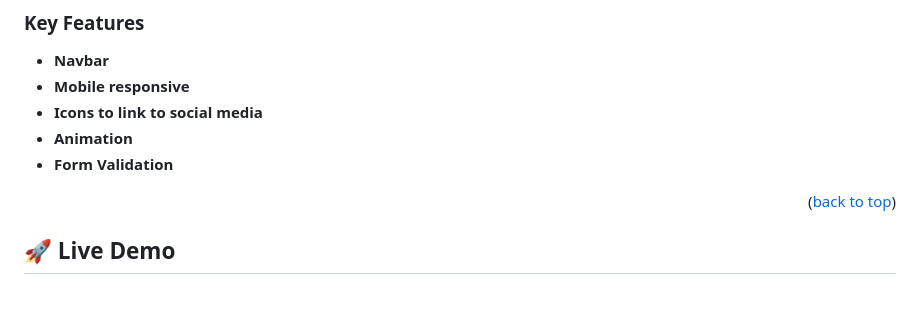
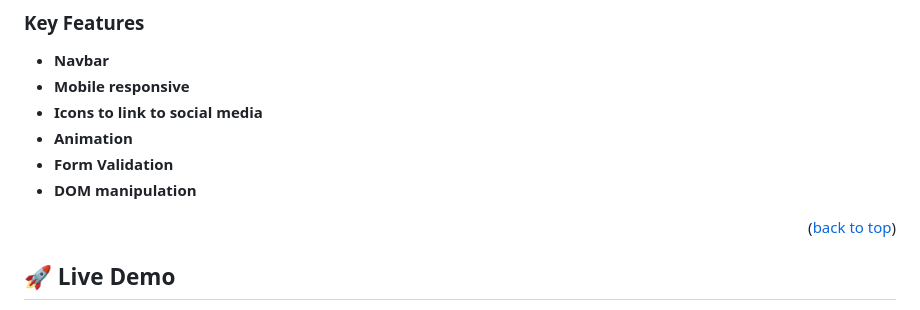
Before and after one commit to Bifabig/personal-portfolio-microverse, a Markdown page: README.md, the part around the change. Drawn GitHub-style.

Commit message:
resolve readme file conflict

```diff
--- a/README.md
+++ b/README.md
@@ -88,6 +88,7 @@ After you're finished please remove all the comments and instructions!
 - **Icons to link to social media**
 - **Animation**
 - **Form Validation**
+- **DOM manipulation**
 
 <!-- > Describe between 1-3 key features of the application. -->
 
```
